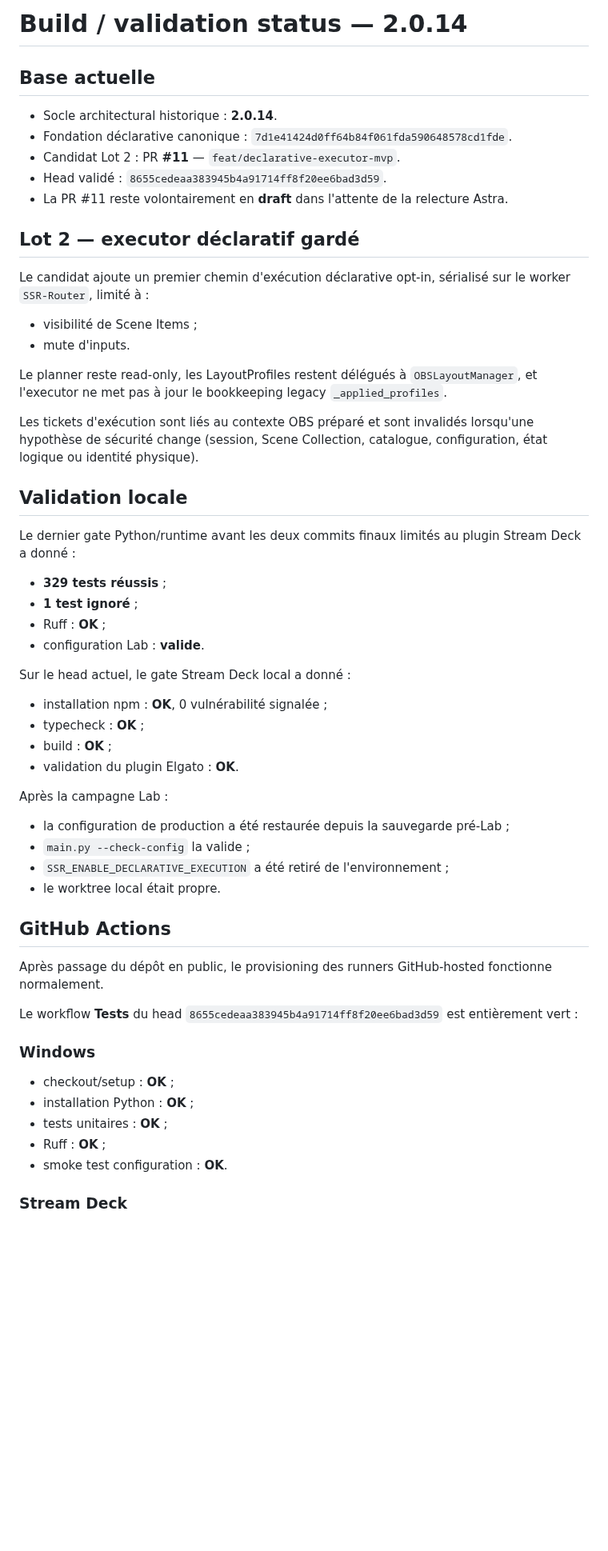
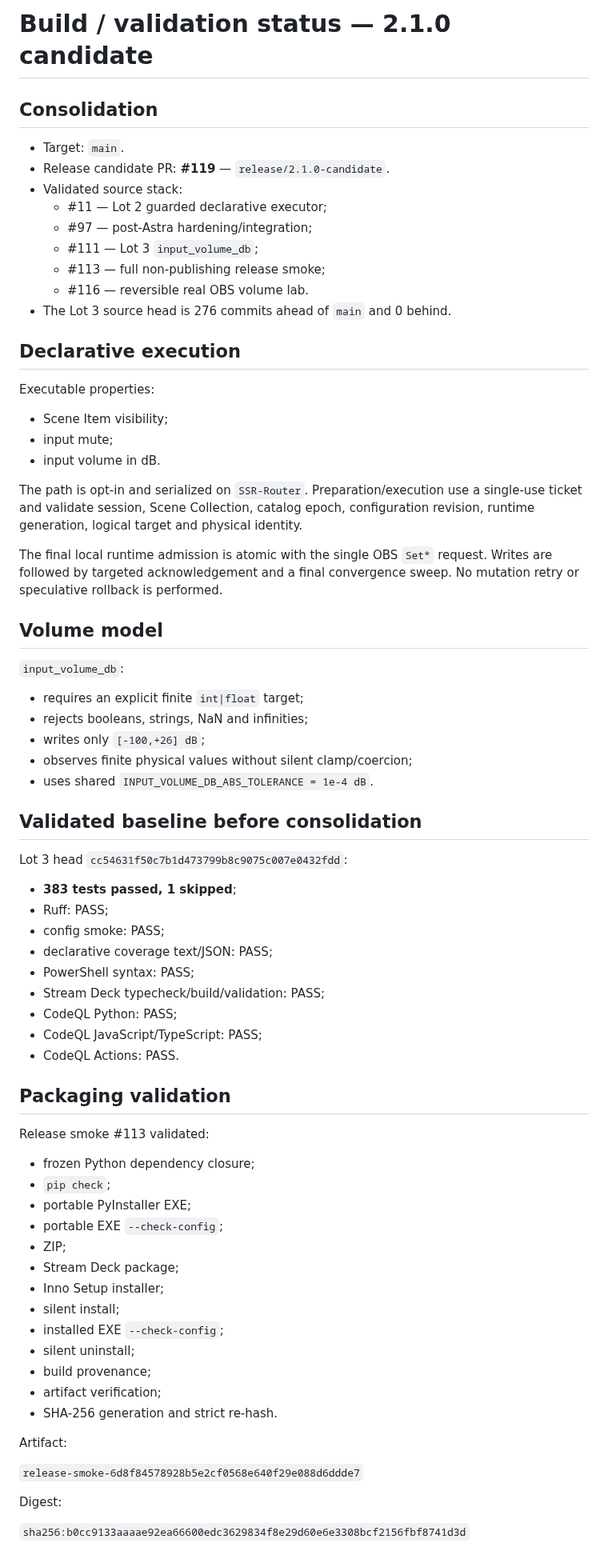
Before and after one commit to Ducrosr/StreamStateRouter, a Markdown page: BUILD_STATUS.md, the part around one of its changes. Shown at 80% size. GitHub-like rendering; blank space fills up the shorter version.

Commit message:
Refresh 2.1.0 release candidate validation status

```diff
--- a/BUILD_STATUS.md
+++ b/BUILD_STATUS.md
@@ -1,60 +1,80 @@
-# Build / validation status — 2.0.14
+# Build / validation status — 2.1.0 candidate
 
-## Base actuelle
+## Consolidation
 
-- Socle architectural historique : **2.0.14**.
-- Fondation déclarative canonique : `7d1e41424d0ff64b84f061fda590648578cd1fde`.
-- Candidat Lot 2 : PR **#11** — `feat/declarative-executor-mvp`.
-- Head validé : `8655cedeaa383945b4a91714ff8f20ee6bad3d59`.
-- La PR #11 reste volontairement en **draft** dans l'attente de la relecture Astra.
+- Target: `main`.
+- Release candidate PR: **#119** — `release/2.1.0-candidate`.
+- Validated source stack:
+  - #11 — Lot 2 guarded declarative executor;
+  - #97 — post-Astra hardening/integration;
+  - #111 — Lot 3 `input_volume_db`;
+  - #113 — full non-publishing release smoke;
+  - #116 — reversible real OBS volume lab.
+- The Lot 3 source head is 276 commits ahead of `main` and 0 behind.
 
-## Lot 2 — executor déclaratif gardé
+## Declarative execution
 
-Le candidat ajoute un premier chemin d'exécution déclarative opt-in, sérialisé sur le worker `SSR-Router`, limité à :
+Executable properties:
 
-- visibilité de Scene Items ;
-- mute d'inputs.
+- Scene Item visibility;
+- input mute;
+- input volume in dB.
 
-Le planner reste read-only, les LayoutProfiles restent délégués à `OBSLayoutManager`, et l'executor ne met pas à jour le bookkeeping legacy `_applied_profiles`.
+The path is opt-in and serialized on `SSR-Router`. Preparation/execution use a
+single-use ticket and validate session, Scene Collection, catalog epoch,
+configuration revision, runtime generation, logical target and physical identity.
 
-Les tickets d'exécution sont liés au contexte OBS préparé et sont invalidés lorsqu'une hypothèse de sécurité change (session, Scene Collection, catalogue, configuration, état logique ou identité physique).
+The final local runtime admission is atomic with the single OBS `Set*` request.
+Writes are followed by targeted acknowledgement and a final convergence sweep.
+No mutation retry or speculative rollback is performed.
 
-## Validation locale
+## Volume model
 
-Le dernier gate Python/runtime avant les deux commits finaux limités au plugin Stream Deck a donné :
+`input_volume_db`:
 
-- **329 tests réussis** ;
-- **1 test ignoré** ;
-- Ruff : **OK** ;
-- configuration Lab : **valide**.
+- requires an explicit finite `int|float` target;
+- rejects booleans, strings, NaN and infinities;
+- writes only `[-100,+26] dB`;
+- observes finite physical values without silent clamp/coercion;
+- uses shared `INPUT_VOLUME_DB_ABS_TOLERANCE = 1e-4 dB`.
 
-Sur le head actuel, le gate Stream Deck local a donné :
+## Validated baseline before consolidation
 
-- installation npm : **OK**, 0 vulnérabilité signalée ;
-- typecheck : **OK** ;
-- build : **OK** ;
-- validation du plugin Elgato : **OK**.
+Lot 3 head `cc54631f50c7b1d473799b8c9075c007e0432fdd`:
 
-Après la campagne Lab :
+- **383 tests passed, 1 skipped**;
+- Ruff: PASS;
+- config smoke: PASS;
+- declarative coverage text/JSON: PASS;
+- PowerShell syntax: PASS;
+- Stream Deck typecheck/build/validation: PASS;
+- CodeQL Python: PASS;
+- CodeQL JavaScript/TypeScript: PASS;
+- CodeQL Actions: PASS.
 
-- la configuration de production a été restaurée depuis la sauvegarde pré-Lab ;
-- `main.py --check-config` la valide ;
-- `SSR_ENABLE_DECLARATIVE_EXECUTION` a été retiré de l'environnement ;
-- le worktree local était propre.
+## Packaging validation
 
-## GitHub Actions
+Release smoke #113 validated:
 
-Après passage du dépôt en public, le provisioning des runners GitHub-hosted fonctionne normalement.
+- frozen Python dependency closure;
+- `pip check`;
+- portable PyInstaller EXE;
+- portable EXE `--check-config`;
+- ZIP;
+- Stream Deck package;
+- Inno Setup installer;
+- silent install;
+- installed EXE `--check-config`;
+- silent uninstall;
+- build provenance;
+- artifact verification;
+- SHA-256 generation and strict re-hash.
 
-Le workflow **Tests** du head `8655cedeaa383945b4a91714ff8f20ee6bad3d59` est entièrement vert :
+Artifact:
 
-### Windows
+`release-smoke-6d8f84578928b5e2cf0568e640f29e088d6ddde7`
 
-- checkout/setup : **OK** ;
-- installation Python : **OK** ;
-- tests unitaires : **OK** ;
-- Ruff : **OK** ;
-- smoke test configuration : **OK**.
+Digest:
 
-### Stream Deck
+`sha256:b0cc9133aaaae92ea66600edc3629834f8e29d60e6e3308bcf2156fbf8741d3d`
 
```
Also changed, not shown: other parts of BUILD_STATUS.md (+30 -26 lines).
